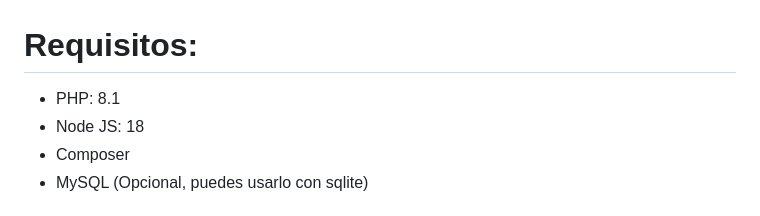
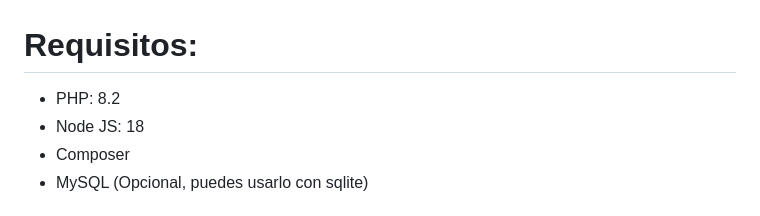
Before and after one commit to MauricioTeruel98/tickets-app, a Markdown page: README.md, the part around the change. Drawn GitHub-style.

Commit message:
cambio readme.md

```diff
--- a/README.md
+++ b/README.md
@@ -1,6 +1,6 @@
 # Requisitos:
 
-- PHP: 8.1
+- PHP: 8.2
 - Node JS: 18
 - Composer
 - MySQL (Opcional, puedes usarlo con sqlite)
```
